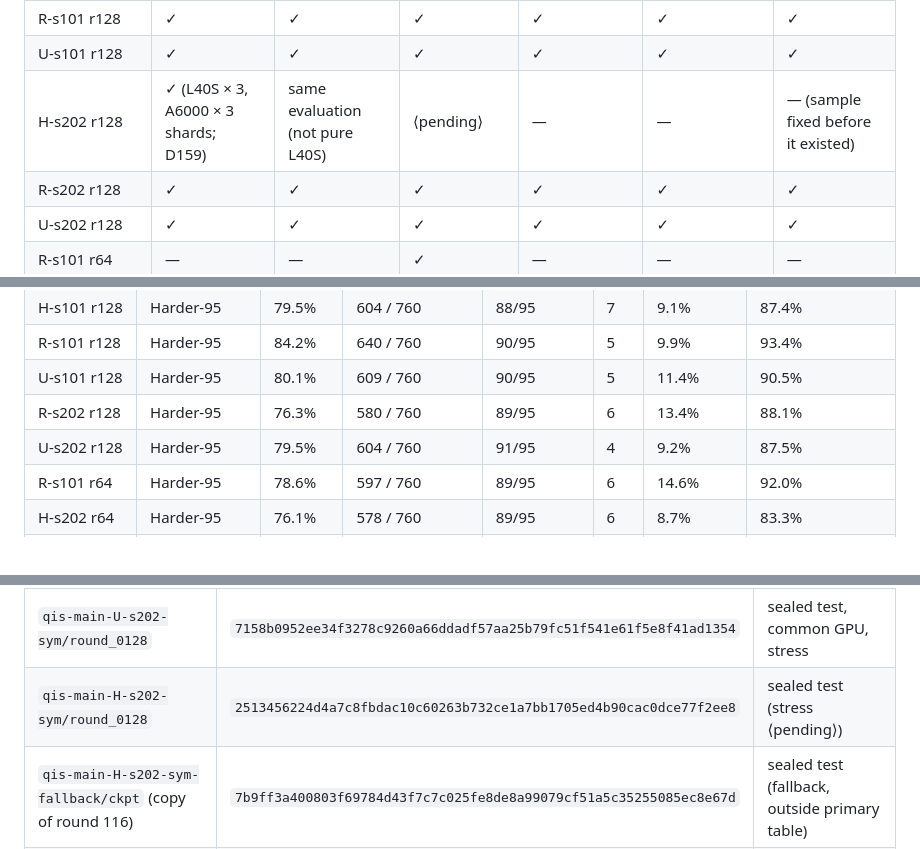
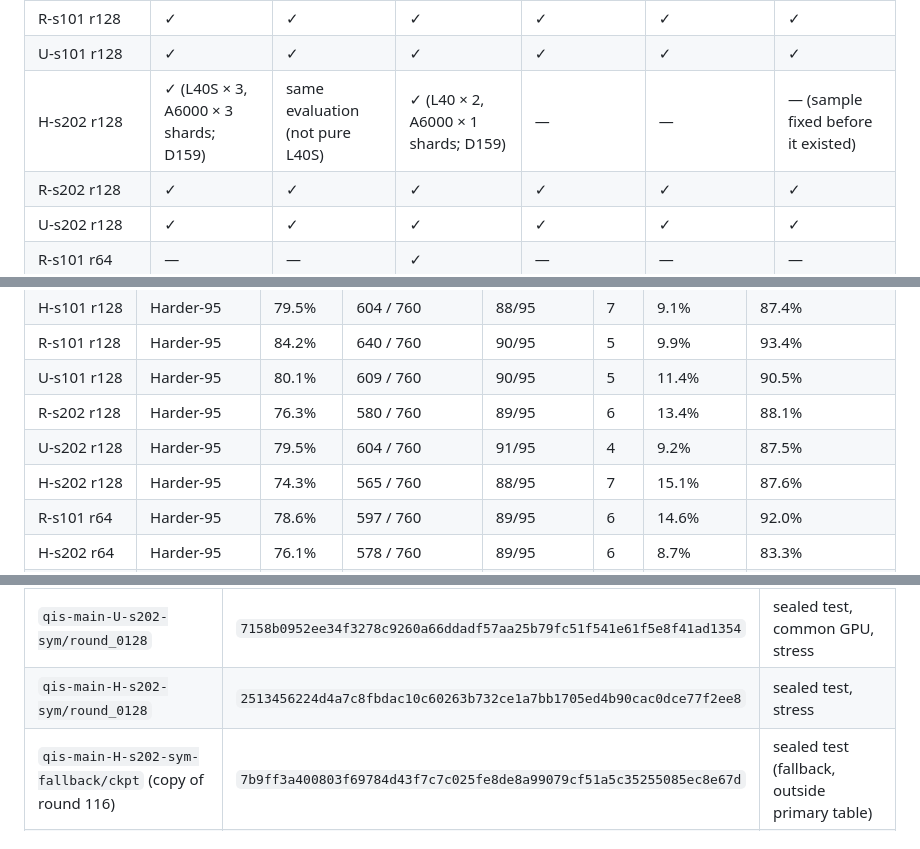
Before and after one commit to FlightVin/qwen-interference-study, a Markdown page: reports/REPORT.md, 3 parts joined by grey strips. Rendered like a GitHub page.

```diff
--- a/reports/REPORT.md
+++ b/reports/REPORT.md
@@ -724,7 +724,7 @@ round 128 runs only after that training run ends (section 9).
 | H-s101 r128 | ✓ | ✓ (original ran on L40S) | ✓ | ✓ | ✓ | ✓ |
 | R-s101 r128 | ✓ | ✓ | ✓ | ✓ | ✓ | ✓ |
 | U-s101 r128 | ✓ | ✓ | ✓ | ✓ | ✓ | ✓ |
-| H-s202 r128 | ✓ (L40S × 3, A6000 × 3 shards; D159) | same evaluation (not pure L40S) | ⟨pending⟩ | — | — | — (sample fixed before it existed) |
+| H-s202 r128 | ✓ (L40S × 3, A6000 × 3 shards; D159) | same evaluation (not pure L40S) | ✓ (L40 × 2, A6000 × 1 shards; D159) | — | — | — (sample fixed before it existed) |
 | R-s202 r128 | ✓ | ✓ | ✓ | ✓ | ✓ | ✓ |
 | U-s202 r128 | ✓ | ✓ | ✓ | ✓ | ✓ | ✓ |
 | R-s101 r64 | — | — | ✓ | — | — | — |
@@ -743,6 +743,7 @@ separates first successes on new problems from repeated successes on the same pr
 | U-s101 r128 | Harder-95 | 80.1% | 609 / 760 | 90/95 | 5 | 11.4% | 90.5% |
 | R-s202 r128 | Harder-95 | 76.3% | 580 / 760 | 89/95 | 6 | 13.4% | 88.1% |
 | U-s202 r128 | Harder-95 | 79.5% | 604 / 760 | 91/95 | 4 | 9.2% | 87.5% |
+| H-s202 r128 | Harder-95 | 74.3% | 565 / 760 | 88/95 | 7 | 15.1% | 87.6% |
 | R-s101 r64 | Harder-95 | 78.6% | 597 / 760 | 89/95 | 6 | 14.6% | 92.0% |
 | H-s202 r64 | Harder-95 | 76.1% | 578 / 760 | 89/95 | 6 | 8.7% | 83.3% |
 | Base | SuperHard-126 | 25.8% | 260 / 1,008 | 74/126 | 52 | 0.0% | 25.8% |
@@ -950,6 +955,6 @@ Checkpoint hashes below come from each evaluation's `summary.json` (`ckpt_model_
 | `qis-main-R-s202-sym/round_0128` | `22fd8364b310691203900a1667af292f5c119012d600d2af74cd99cb1ae97c71` | sealed test, common GPU, stress |
 | `qis-main-U-s101-sym/round_0128` | `92aef0d2a53a93139a7759e488500126a324e000ffa47a17cca11ac87d919b70` | sealed test, common GPU, stress |
 | `qis-main-U-s202-sym/round_0128` | `7158b0952ee34f3278c9260a66ddadf57aa25b79fc51f541e61f5e8f41ad1354` | sealed test, common GPU, stress |
-| `qis-main-H-s202-sym/round_0128` | `2513456224d4a7c8fbdac10c60263b732ce1a7bb1705ed4b90cac0dce77f2ee8` | sealed test (stress ⟨pending⟩) |
+| `qis-main-H-s202-sym/round_0128` | `2513456224d4a7c8fbdac10c60263b732ce1a7bb1705ed4b90cac0dce77f2ee8` | sealed test, stress |
 | `qis-main-H-s202-sym-fallback/ckpt` (copy of round 116) | `7b9ff3a400803f69784d43f7c7c025fe8de8a99079cf51a5c35255085ec8e67d` | sealed test (fallback, outside primary table) |
 | base `Qwen/Qwen3-1.7B` | HF revision `70d244cc86ccca08cf5af4e1e306ecf908b1ad5e` | sealed test, stress |
```
Also changed, not shown: other parts of reports/REPORT.md (+8 -4 lines), reports/figures/a17/loops.png (added), reports/figures/a17/stress_panels.png, 3 other files.
